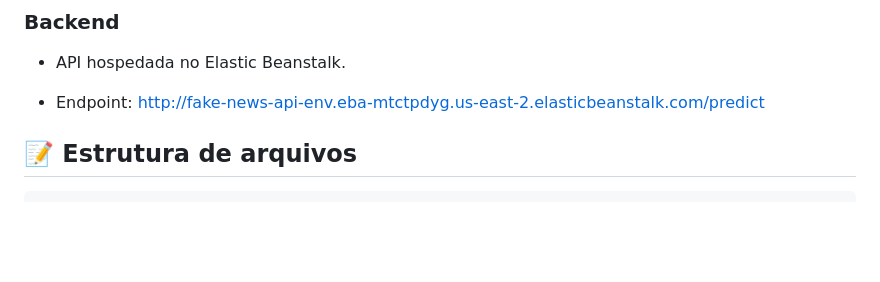
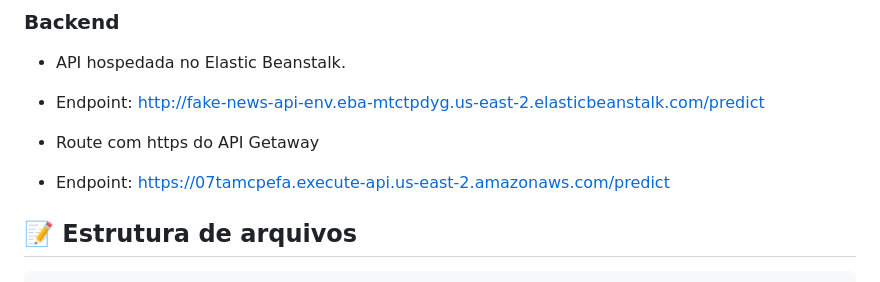
Before and after one commit to malvesbruno/fakeNews_FrontEnd, a Markdown page: README.md, the part around the change. GitHub-like rendering; blank space fills up the shorter version.

````diff
--- a/README.md
+++ b/README.md
@@ -61,6 +61,10 @@ npx serve dist
 - API hospedada no Elastic Beanstalk.
 
 - Endpoint: http://fake-news-api-env.eba-mtctpdyg.us-east-2.elasticbeanstalk.com/predict
+
+- Route com https do API Getaway
+
+- Endpoint: https://07tamcpefa.execute-api.us-east-2.amazonaws.com/predict
 
 ## 📝 Estrutura de arquivos
 ```/src
````
